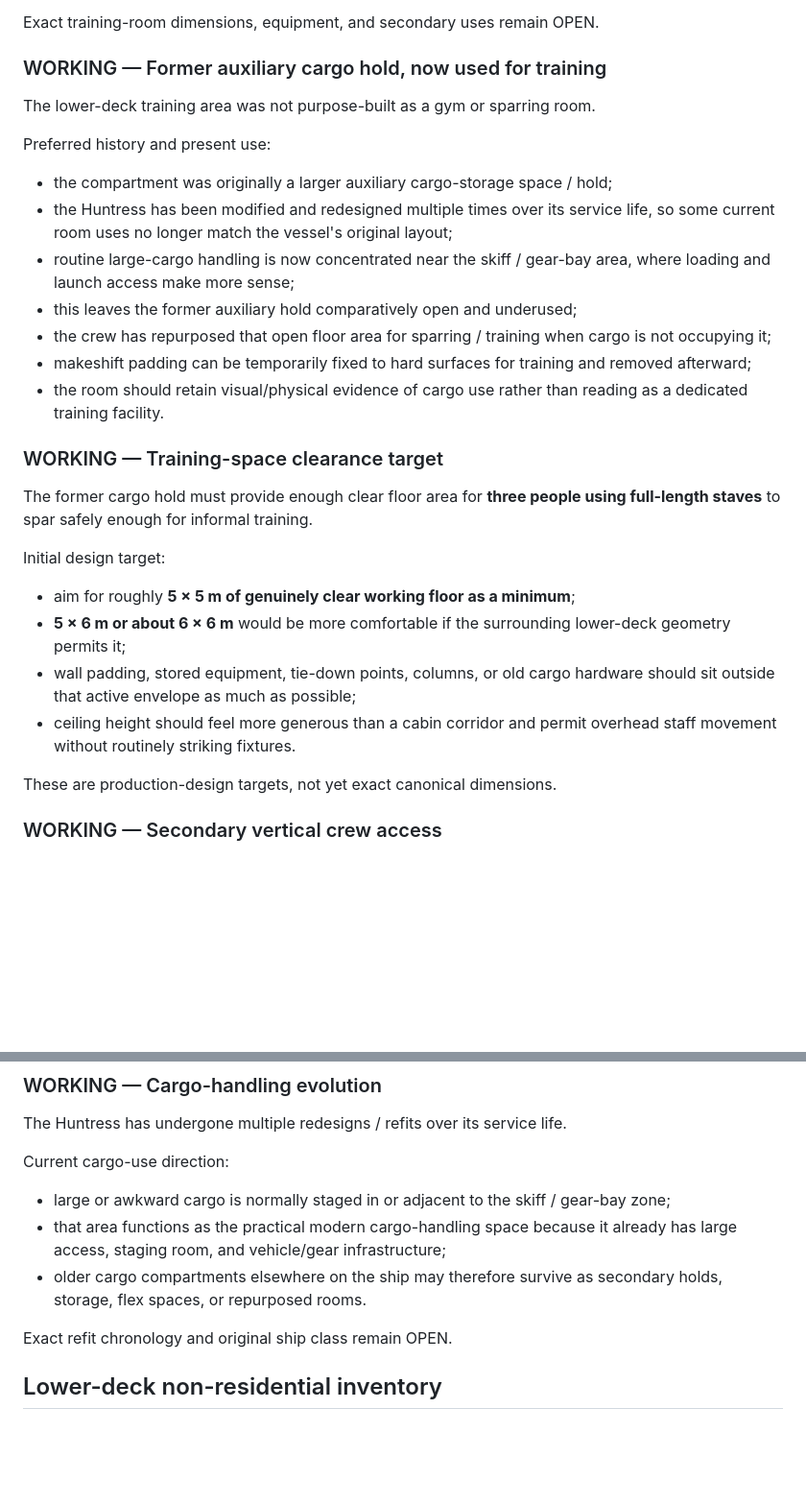
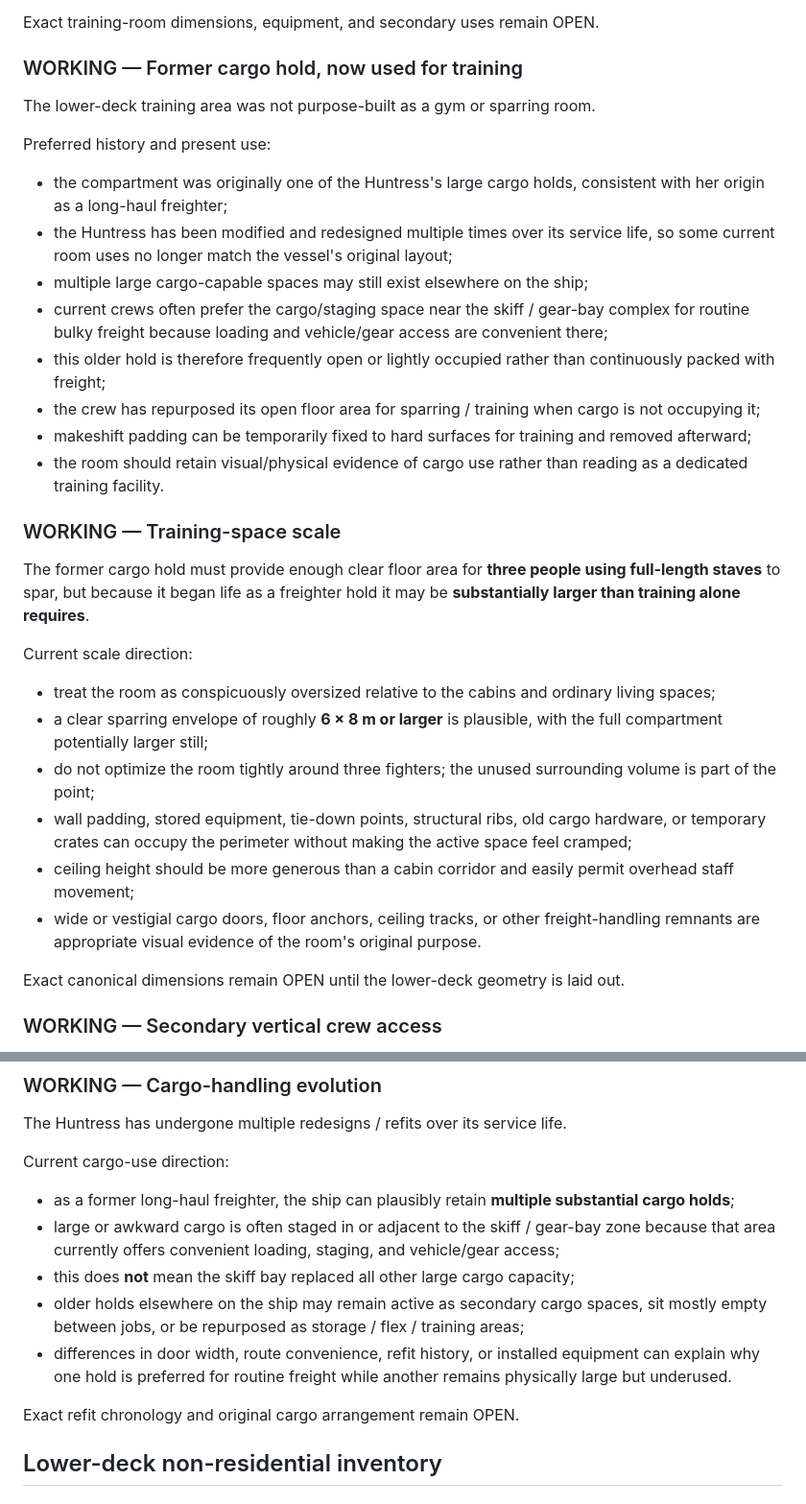
Before and after one commit to JellyKid-PEW/VoxHumanaSF, a Markdown page: roomwright/HUNTRESS_DESIGN_DECISIONS.md, 2 parts joined by grey strips. Shown at 96% size. Drawn GitHub-style; blank space fills up the shorter version.

Commit message:
Establish Huntress as old long-haul freighter and enlarge former cargo hold

```diff
--- a/roomwright/HUNTRESS_DESIGN_DECISIONS.md
+++ b/roomwright/HUNTRESS_DESIGN_DECISIONS.md
@@ -136,30 +156,33 @@ Established working requirements:
 Exact training-room dimensions, equipment, and secondary uses remain OPEN.
 
 
-### WORKING — Former auxiliary cargo hold, now used for training
+### WORKING — Former cargo hold, now used for training
 
 The lower-deck training area was not purpose-built as a gym or sparring room.
 
 Preferred history and present use:
-- the compartment was originally a larger auxiliary cargo-storage space / hold;
+- the compartment was originally one of the Huntress's large cargo holds, consistent with her origin as a long-haul freighter;
 - the Huntress has been modified and redesigned multiple times over its service life, so some current room uses no longer match the vessel's original layout;
-- routine large-cargo handling is now concentrated near the skiff / gear-bay area, where loading and launch access make more sense;
-- this leaves the former auxiliary hold comparatively open and underused;
-- the crew has repurposed that open floor area for sparring / training when cargo is not occupying it;
+- multiple large cargo-capable spaces may still exist elsewhere on the ship;
+- current crews often prefer the cargo/staging space near the skiff / gear-bay complex for routine bulky freight because loading and vehicle/gear access are convenient there;
+- this older hold is therefore frequently open or lightly occupied rather than continuously packed with freight;
+- the crew has repurposed its open floor area for sparring / training when cargo is not occupying it;
 - makeshift padding can be temporarily fixed to hard surfaces for training and removed afterward;
 - the room should retain visual/physical evidence of cargo use rather than reading as a dedicated training facility.
 
-### WORKING — Training-space clearance target
+### WORKING — Training-space scale
 
-The former cargo hold must provide enough clear floor area for **three people using full-length staves** to spar safely enough for informal training.
+The former cargo hold must provide enough clear floor area for **three people using full-length staves** to spar, but because it began life as a freighter hold it may be **substantially larger than training alone requires**.
 
-Initial design target:
-- aim for roughly **5 × 5 m of genuinely clear working floor as a minimum**;
-- **5 × 6 m or about 6 × 6 m** would be more comfortable if the surrounding lower-deck geometry permits it;
-- wall padding, stored equipment, tie-down points, columns, or old cargo hardware should sit outside that active envelope as much as possible;
-- ceiling height should feel more generous than a cabin corridor and permit overhead staff movement without routinely striking fixtures.
+Current scale direction:
+- treat the room as conspicuously oversized relative to the cabins and ordinary living spaces;
+- a clear sparring envelope of roughly **6 × 8 m or larger** is plausible, with the full compartment potentially larger still;
+- do not optimize the room tightly around three fighters; the unused surrounding volume is part of the point;
+- wall padding, stored equipment, tie-down points, structural ribs, old cargo hardware, or temporary crates can occupy the perimeter without making the active space feel cramped;
+- ceiling height should be more generous than a cabin corridor and easily permit overhead staff movement;
+- wide or vestigial cargo doors, floor anchors, ceiling tracks, or other freight-handling remnants are appropriate visual evidence of the room's original purpose.
 
-These are production-design targets, not yet exact canonical dimensions.
+Exact canonical dimensions remain OPEN until the lower-deck geometry is laid out.
 
 
 ### WORKING — Secondary vertical crew access
@@ -249,11 +272,13 @@ The exact full loop path and the non-residential spaces along it remain to be re
 The Huntress has undergone multiple redesigns / refits over its service life.
 
 Current cargo-use direction:
-- large or awkward cargo is normally staged in or adjacent to the skiff / gear-bay zone;
-- that area functions as the practical modern cargo-handling space because it already has large access, staging room, and vehicle/gear infrastructure;
-- older cargo compartments elsewhere on the ship may therefore survive as secondary holds, storage, flex spaces, or repurposed rooms.
+- as a former long-haul freighter, the ship can plausibly retain **multiple substantial cargo holds**;
+- large or awkward cargo is often staged in or adjacent to the skiff / gear-bay zone because that area currently offers convenient loading, staging, and vehicle/gear access;
+- this does **not** mean the skiff bay replaced all other large cargo capacity;
+- older holds elsewhere on the ship may remain active as secondary cargo spaces, sit mostly empty between jobs, or be repurposed as storage / flex / training areas;
+- differences in door width, route convenience, refit history, or installed equipment can explain why one hold is preferred for routine freight while another remains physically large but underused.
 
-Exact refit chronology and original ship class remain OPEN.
+Exact refit chronology and original cargo arrangement remain OPEN.
 
 
 ## Lower-deck non-residential inventory
```
Also changed, not shown: other parts of roomwright/HUNTRESS_DESIGN_DECISIONS.md (+20 -0 lines).
